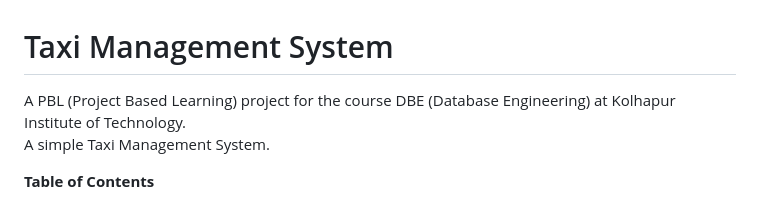
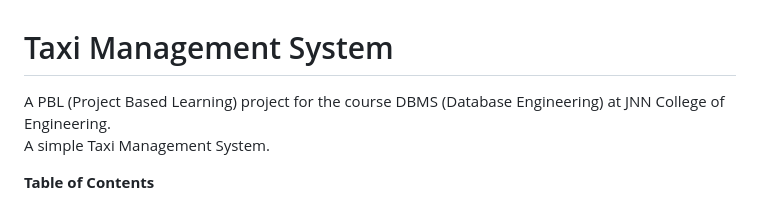
Before and after one commit to TheMtyHulk/taxi-management-system, a Markdown page: README.md, the part around the change. Rendered like a GitHub page.

```diff
--- a/README.md
+++ b/README.md
@@ -1,6 +1,6 @@
 <h1> Taxi Management System </h1>
 
-A PBL (Project Based Learning) project for the course DBE (Database Engineering) at Kolhapur Institute of Technology.
+A PBL (Project Based Learning) project for the course DBMS (Database Engineering) at JNN College of Engineering.
 A simple Taxi Management System.
 
 <!-- START doctoc generated TOC please keep comment here to allow auto update -->
```
